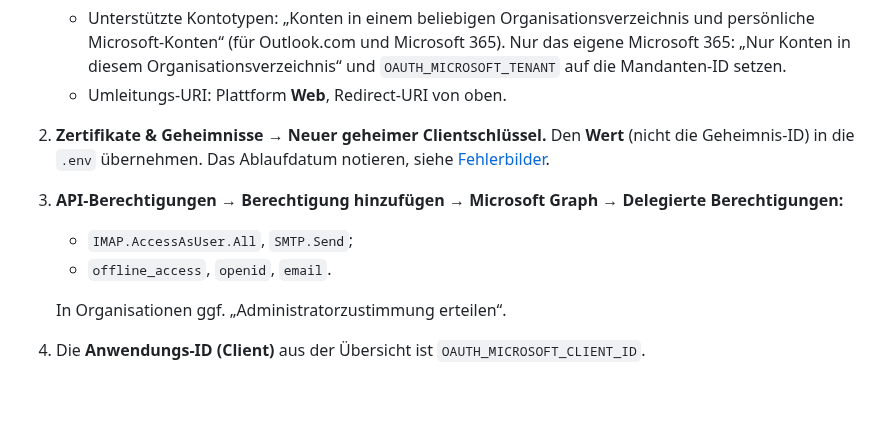
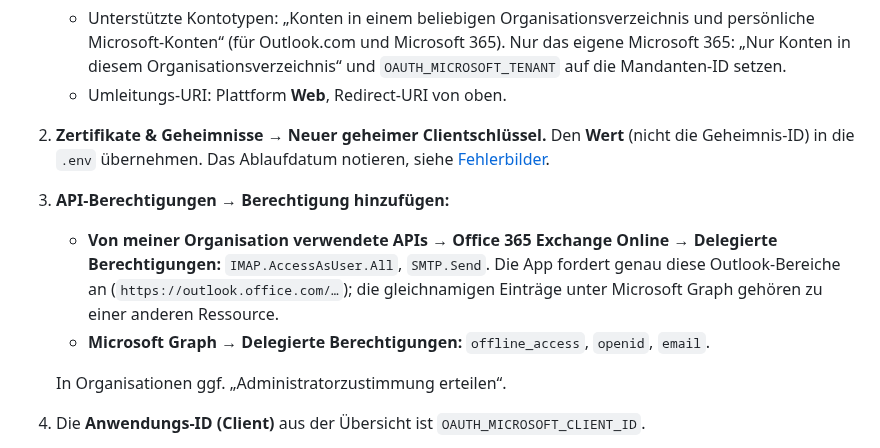
Before and after one commit to mszkb/fastmail-alternative, a Markdown page: docs/operations/oauth.md, the part around the change. GitHub-like rendering; blank space fills up the shorter version.

Commit message:
oauth.md: IMAP/SMTP permissions from Office 365 Exchange Online
The app requests the Outlook scopes (https://outlook.office.com/
IMAP.AccessAsUser.All, SMTP.Send); in the Entra registration they belong
to the Office 365 Exchange Online resource, not to Microsoft Graph.

Co-Authored-By: Claude Opus 5.5 <noreply@anthropic.com>
Claude-Session: https://claude.ai/code/session_01TF1aiKMxornt5eRm3mEXZr

```diff
--- a/docs/operations/oauth.md
+++ b/docs/operations/oauth.md
@@ -36,9 +36,9 @@ Ein Raspberry Pi nur im Heimnetz ohne öffentliche Adresse genügt: Die Redirect
    - Unterstützte Kontotypen: „Konten in einem beliebigen Organisationsverzeichnis und persönliche Microsoft-Konten“ (für Outlook.com und Microsoft 365). Nur das eigene Microsoft 365: „Nur Konten in diesem Organisationsverzeichnis“ und `OAUTH_MICROSOFT_TENANT` auf die Mandanten-ID setzen.
    - Umleitungs-URI: Plattform **Web**, Redirect-URI von oben.
 2. **Zertifikate & Geheimnisse → Neuer geheimer Clientschlüssel.** Den **Wert** (nicht die Geheimnis-ID) in die `.env` übernehmen. Das Ablaufdatum notieren, siehe [Fehlerbilder](#fehlerbilder).
-3. **API-Berechtigungen → Berechtigung hinzufügen → Microsoft Graph → Delegierte Berechtigungen:**
-   - `IMAP.AccessAsUser.All`, `SMTP.Send`;
-   - `offline_access`, `openid`, `email`.
+3. **API-Berechtigungen → Berechtigung hinzufügen:**
+   - **Von meiner Organisation verwendete APIs → Office 365 Exchange Online → Delegierte Berechtigungen:** `IMAP.AccessAsUser.All`, `SMTP.Send`. Die App fordert genau diese Outlook-Bereiche an (`https://outlook.office.com/…`); die gleichnamigen Einträge unter Microsoft Graph gehören zu einer anderen Ressource.
+   - **Microsoft Graph → Delegierte Berechtigungen:** `offline_access`, `openid`, `email`.
 
    In Organisationen ggf. „Administratorzustimmung erteilen“.
 
```
